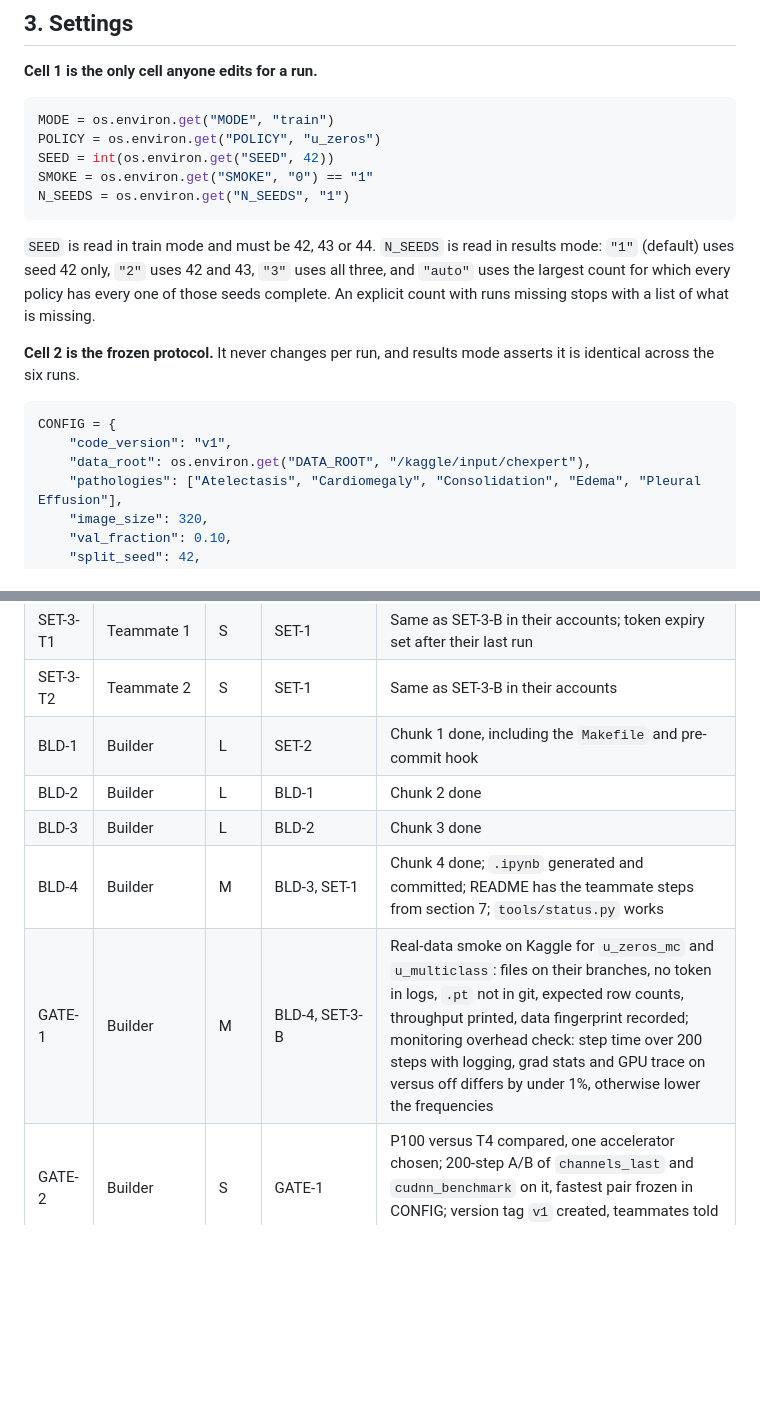
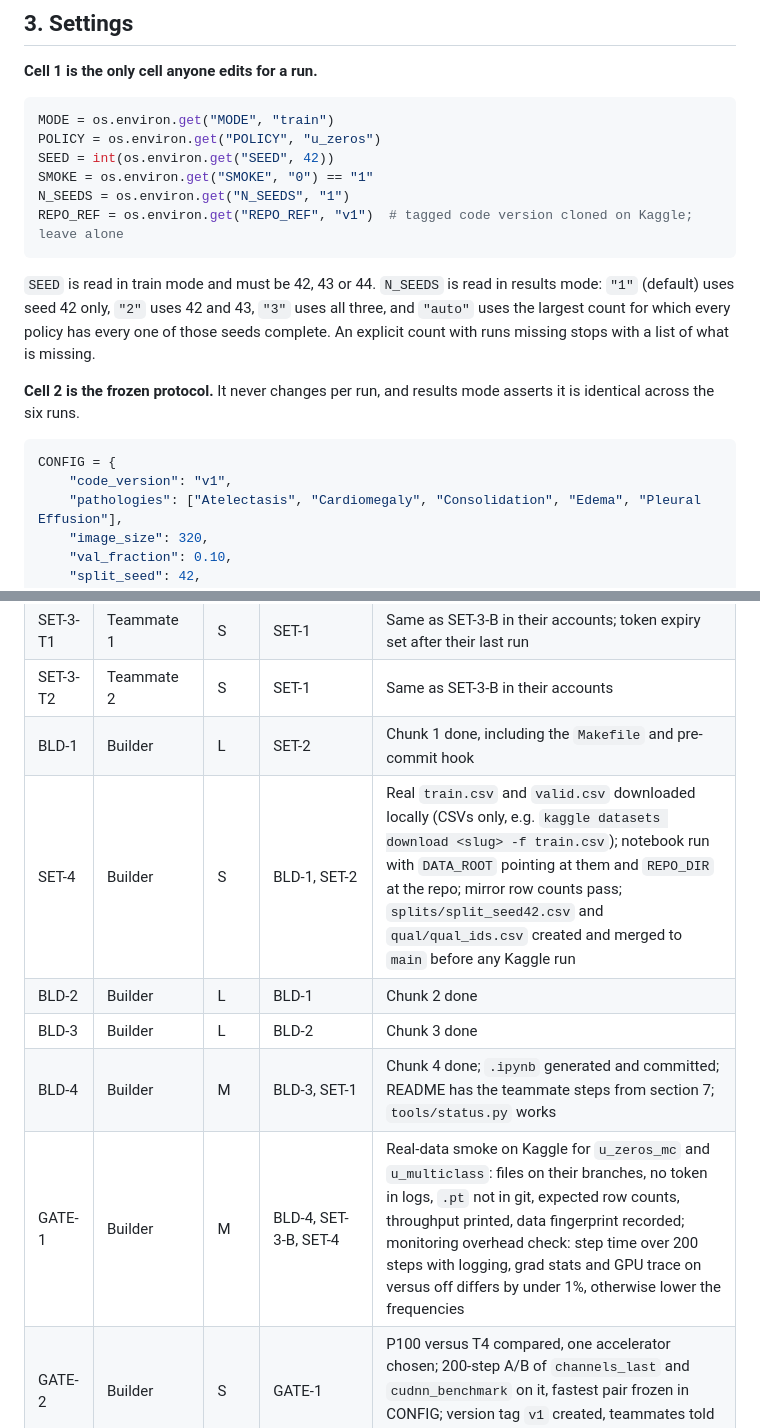
Before and after one commit to Yasir-Zafar/chexpert-uncertainty-policies, a Markdown page: docs/agent-plan.md, 2 parts joined by grey strips. GitHub-like rendering; blank space fills up the shorter version.

````diff
--- a/docs/agent-plan.md
+++ b/docs/agent-plan.md
@@ -121,6 +121,7 @@ POLICY = os.environ.get("POLICY", "u_zeros")
 SEED = int(os.environ.get("SEED", 42))
 SMOKE = os.environ.get("SMOKE", "0") == "1"
 N_SEEDS = os.environ.get("N_SEEDS", "1")
+REPO_REF = os.environ.get("REPO_REF", "v1")  # tagged code version cloned on Kaggle; leave alone
 ```
 
 `SEED` is read in train mode and must be 42, 43 or 44. `N_SEEDS` is read in results mode: `"1"` (default) uses seed 42 only, `"2"` uses 42 and 43, `"3"` uses all three, and `"auto"` uses the largest count for which every policy has every one of those seeds complete. An explicit count with runs missing stops with a list of what is missing.
@@ -130,7 +131,6 @@ N_SEEDS = os.environ.get("N_SEEDS", "1")
 ```python
 CONFIG = {
     "code_version": "v1",
-    "data_root": os.environ.get("DATA_ROOT", "/kaggle/input/chexpert"),
     "pathologies": ["Atelectasis", "Cardiomegaly", "Consolidation", "Edema", "Pleural Effusion"],
     "image_size": 320,
     "val_fraction": 0.10,
@@ -339,10 +341,11 @@ Size: S up to 1 hour, M 1 to 3 hours, L 3 to 6 hours of hands-on time (excluding
 | SET-3-T1 | Teammate 1 | S | SET-1 | Same as SET-3-B in their accounts; token expiry set after their last run |
 | SET-3-T2 | Teammate 2 | S | SET-1 | Same as SET-3-B in their accounts |
 | BLD-1 | Builder | L | SET-2 | Chunk 1 done, including the `Makefile` and pre-commit hook |
+| SET-4 | Builder | S | BLD-1, SET-2 | Real `train.csv` and `valid.csv` downloaded locally (CSVs only, e.g. `kaggle datasets download <slug> -f train.csv`); notebook run with `DATA_ROOT` pointing at them and `REPO_DIR` at the repo; mirror row counts pass; `splits/split_seed42.csv` and `qual/qual_ids.csv` created and merged to `main` before any Kaggle run |
 | BLD-2 | Builder | L | BLD-1 | Chunk 2 done |
 | BLD-3 | Builder | L | BLD-2 | Chunk 3 done |
 | BLD-4 | Builder | M | BLD-3, SET-1 | Chunk 4 done; `.ipynb` generated and committed; README has the teammate steps from section 7; `tools/status.py` works |
-| GATE-1 | Builder | M | BLD-4, SET-3-B | Real-data smoke on Kaggle for `u_zeros_mc` and `u_multiclass`: files on their branches, no token in logs, `.pt` not in git, expected row counts, throughput printed, data fingerprint recorded; monitoring overhead check: step time over 200 steps with logging, grad stats and GPU trace on versus off differs by under 1%, otherwise lower the frequencies |
+| GATE-1 | Builder | M | BLD-4, SET-3-B, SET-4 | Real-data smoke on Kaggle for `u_zeros_mc` and `u_multiclass`: files on their branches, no token in logs, `.pt` not in git, expected row counts, throughput printed, data fingerprint recorded; monitoring overhead check: step time over 200 steps with logging, grad stats and GPU trace on versus off differs by under 1%, otherwise lower the frequencies |
 | GATE-2 | Builder | S | GATE-1 | P100 versus T4 compared, one accelerator chosen; 200-step A/B of `channels_last` and `cudnn_benchmark` on it, fastest pair frozen in CONFIG; version tag `v1` created, teammates told the tag and the accelerator |
 | RUN-R1 | Builder | L | GATE-2 | `u_zeros` complete on `run/u_zeros_s42`; after epoch 2 post "go" to the team; sanity checks (below) pass |
 | RUN-R6 | Builder | L | RUN-R1 | `u_zeros_mc` complete, including `mc_val.npz` and `mc_test.npz` |
````
Also changed, not shown: other parts of docs/agent-plan.md (+9 -7 lines).
